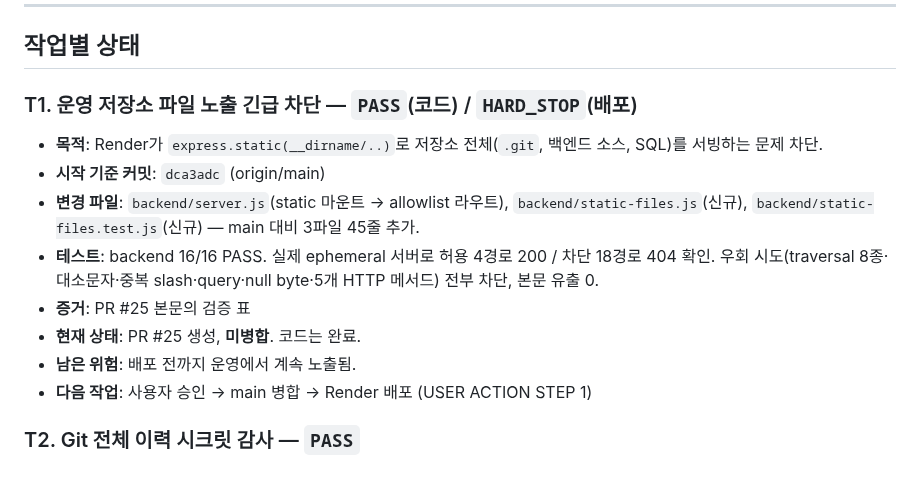
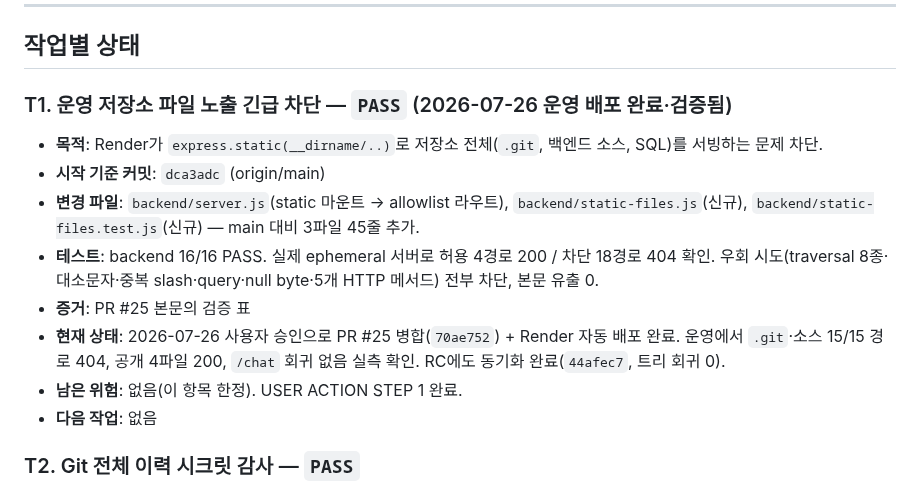
Before and after one commit to forblune/mindhub-mvp, a Markdown page: docs/rc/MINDHUB_RECOVERY_STATUS.md, the part around the change. Rendered like a GitHub page.

Commit message:
docs(rc): mark T1 (static-file exposure hotfix) as deployed and verified
Co-Authored-By: Claude Sonnet 5 <noreply@anthropic.com>

```diff
--- a/docs/rc/MINDHUB_RECOVERY_STATUS.md
+++ b/docs/rc/MINDHUB_RECOVERY_STATUS.md
@@ -21,7 +21,7 @@
 
 ## 작업별 상태
 
-### T1. 운영 저장소 파일 노출 긴급 차단 — `PASS`(코드) / `HARD_STOP`(배포)
+### T1. 운영 저장소 파일 노출 긴급 차단 — `PASS` (2026-07-26 운영 배포 완료·검증됨)
 
 - **목적**: Render가 `express.static(__dirname/..)`로 저장소 전체(`.git`, 백엔드 소스, SQL)를 서빙하는 문제 차단.
 - **시작 기준 커밋**: `dca3adc` (origin/main)
@@ -30,9 +30,9 @@
 - **테스트**: backend 16/16 PASS. 실제 ephemeral 서버로 허용 4경로 200 / 차단 18경로 404 확인.
   우회 시도(traversal 8종·대소문자·중복 slash·query·null byte·5개 HTTP 메서드) 전부 차단, 본문 유출 0.
 - **증거**: PR #25 본문의 검증 표
-- **현재 상태**: PR #25 생성, **미병합**. 코드는 완료.
-- **남은 위험**: 배포 전까지 운영에서 계속 노출됨.
-- **다음 작업**: 사용자 승인 → main 병합 → Render 배포 (USER ACTION STEP 1)
+- **현재 상태**: 2026-07-26 사용자 승인으로 PR #25 병합(`70ae752`) + Render 자동 배포 완료. 운영에서 `.git`·소스 15/15 경로 404, 공개 4파일 200, `/chat` 회귀 없음 실측 확인. RC에도 동기화 완료(`44afec7`, 트리 회귀 0).
+- **남은 위험**: 없음(이 항목 한정). USER ACTION STEP 1 완료.
+- **다음 작업**: 없음
 
 ### T2. Git 전체 이력 시크릿 감사 — `PASS`
 
```
